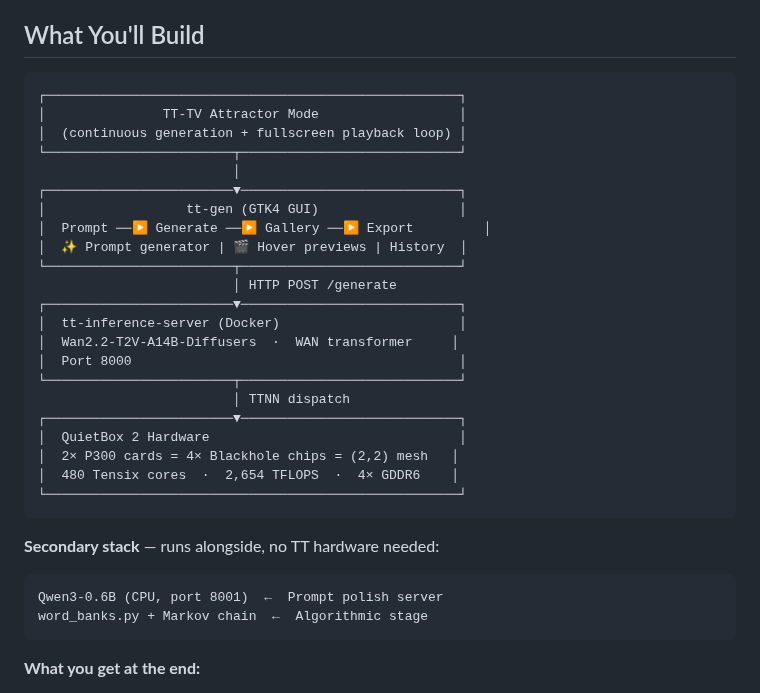
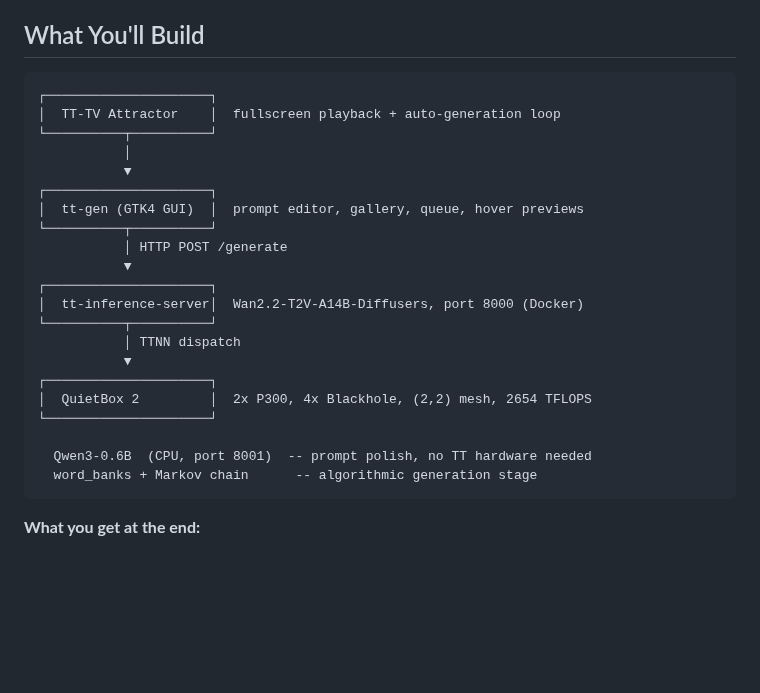
Before and after one commit to tenstorrent/tt-vscode-toolkit, a Markdown page: content/lessons/qb2-video-generation.md, the part around the change. Drawn GitHub-style; blank space fills up the shorter version.

Commit message:
fix: replace wide emoji-bearing ASCII diagram with clean side-label layout

````diff
--- a/content/lessons/qb2-video-generation.md
+++ b/content/lessons/qb2-video-generation.md
@@ -29,35 +29,27 @@ Your QB2 can generate original AI video — 5–7 minute clips of cinematic foot
 ## What You'll Build
 
 ```
-┌─────────────────────────────────────────────────────┐
-│               TT-TV Attractor Mode                  │
-│  (continuous generation + fullscreen playback loop) │
-└────────────────────────┬────────────────────────────┘
-                         │
-┌────────────────────────▼────────────────────────────┐
-│                  tt-gen (GTK4 GUI)                  │
-│  Prompt ──▶ Generate ──▶ Gallery ──▶ Export         │
-│  ✨ Prompt generator | 🎬 Hover previews | History  │
-└────────────────────────┬────────────────────────────┘
-                         │ HTTP POST /generate
-┌────────────────────────▼────────────────────────────┐
-│  tt-inference-server (Docker)                       │
-│  Wan2.2-T2V-A14B-Diffusers  ·  WAN transformer     │
-│  Port 8000                                          │
-└────────────────────────┬────────────────────────────┘
-                         │ TTNN dispatch
-┌────────────────────────▼────────────────────────────┐
-│  QuietBox 2 Hardware                                │
-│  2× P300 cards = 4× Blackhole chips = (2,2) mesh   │
-│  480 Tensix cores  ·  2,654 TFLOPS  ·  4× GDDR6    │
-└─────────────────────────────────────────────────────┘
-```
+┌─────────────────────┐
+│  TT-TV Attractor    │  fullscreen playback + auto-generation loop
+└──────────┬──────────┘
+           │
+           ▼
+┌─────────────────────┐
+│  tt-gen (GTK4 GUI)  │  prompt editor, gallery, queue, hover previews
+└──────────┬──────────┘
+           │ HTTP POST /generate
+           ▼
+┌─────────────────────┐
+│  tt-inference-server│  Wan2.2-T2V-A14B-Diffusers, port 8000 (Docker)
+└──────────┬──────────┘
+           │ TTNN dispatch
+           ▼
+┌─────────────────────┐
+│  QuietBox 2         │  2x P300, 4x Blackhole, (2,2) mesh, 2654 TFLOPS
+└─────────────────────┘
 
-**Secondary stack** — runs alongside, no TT hardware needed:
-
-```
-Qwen3-0.6B (CPU, port 8001)  ←  Prompt polish server
-word_banks.py + Markov chain  ←  Algorithmic stage
+  Qwen3-0.6B  (CPU, port 8001)  -- prompt polish, no TT hardware needed
+  word_banks + Markov chain      -- algorithmic generation stage
 ```
 
 **What you get at the end:**
````
